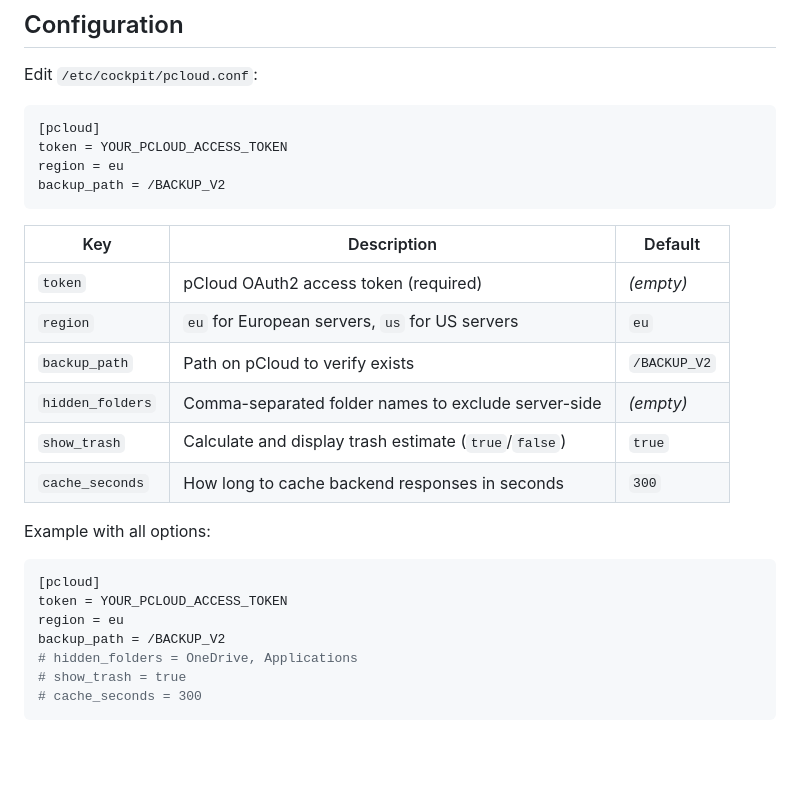
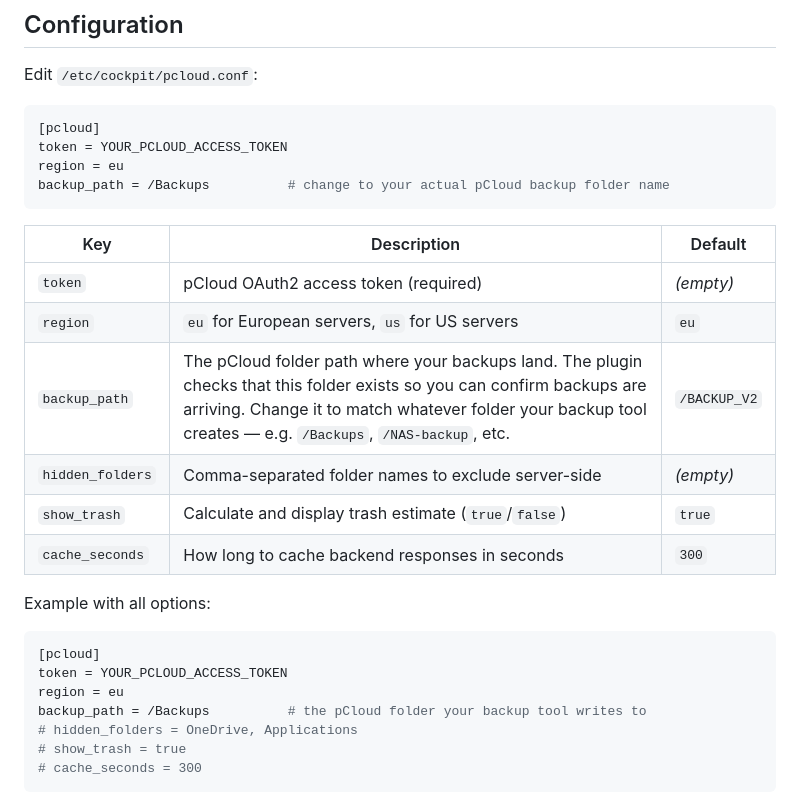
Before and after one commit to cgillinger/cockpit-pcloud, a Markdown page: README.md, the part around the change. Rendered like a GitHub page; blank space fills up the shorter version.

Commit message:
docs: clarify backup_path config option — explain purpose and that value must match user's own folder

````diff
--- a/README.md
+++ b/README.md
@@ -64,14 +64,14 @@ Edit `/etc/cockpit/pcloud.conf`:
 [pcloud]
 token = YOUR_PCLOUD_ACCESS_TOKEN
 region = eu
-backup_path = /BACKUP_V2
+backup_path = /Backups          # change to your actual pCloud backup folder name
 ```
 
 | Key               | Description                                               | Default       |
 |-------------------|-----------------------------------------------------------|---------------|
 | `token`           | pCloud OAuth2 access token (required)                     | *(empty)*     |
 | `region`          | `eu` for European servers, `us` for US servers            | `eu`          |
-| `backup_path`     | Path on pCloud to verify exists                           | `/BACKUP_V2`  |
+| `backup_path`     | The pCloud folder path where your backups land. The plugin checks that this folder exists so you can confirm backups are arriving. Change it to match whatever folder your backup tool creates — e.g. `/Backups`, `/NAS-backup`, etc. | `/BACKUP_V2`  |
 | `hidden_folders`  | Comma-separated folder names to exclude server-side       | *(empty)*     |
 | `show_trash`      | Calculate and display trash estimate (`true`/`false`)     | `true`        |
 | `cache_seconds`   | How long to cache backend responses in seconds            | `300`         |
@@ -82,7 +82,7 @@ Example with all options:
 [pcloud]
 token = YOUR_PCLOUD_ACCESS_TOKEN
 region = eu
-backup_path = /BACKUP_V2
+backup_path = /Backups          # the pCloud folder your backup tool writes to
 # hidden_folders = OneDrive, Applications
 # show_trash = true
 # cache_seconds = 300
````
